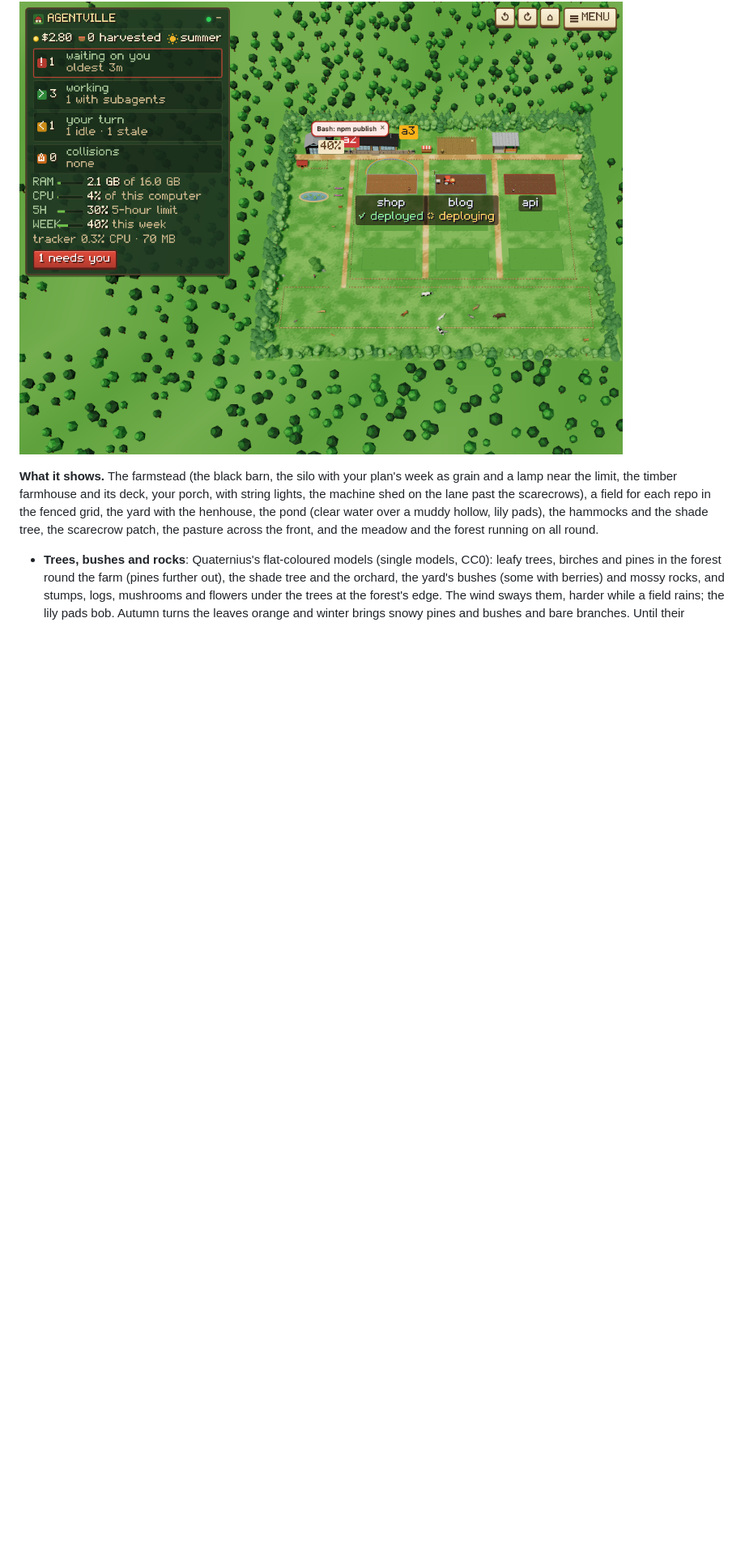
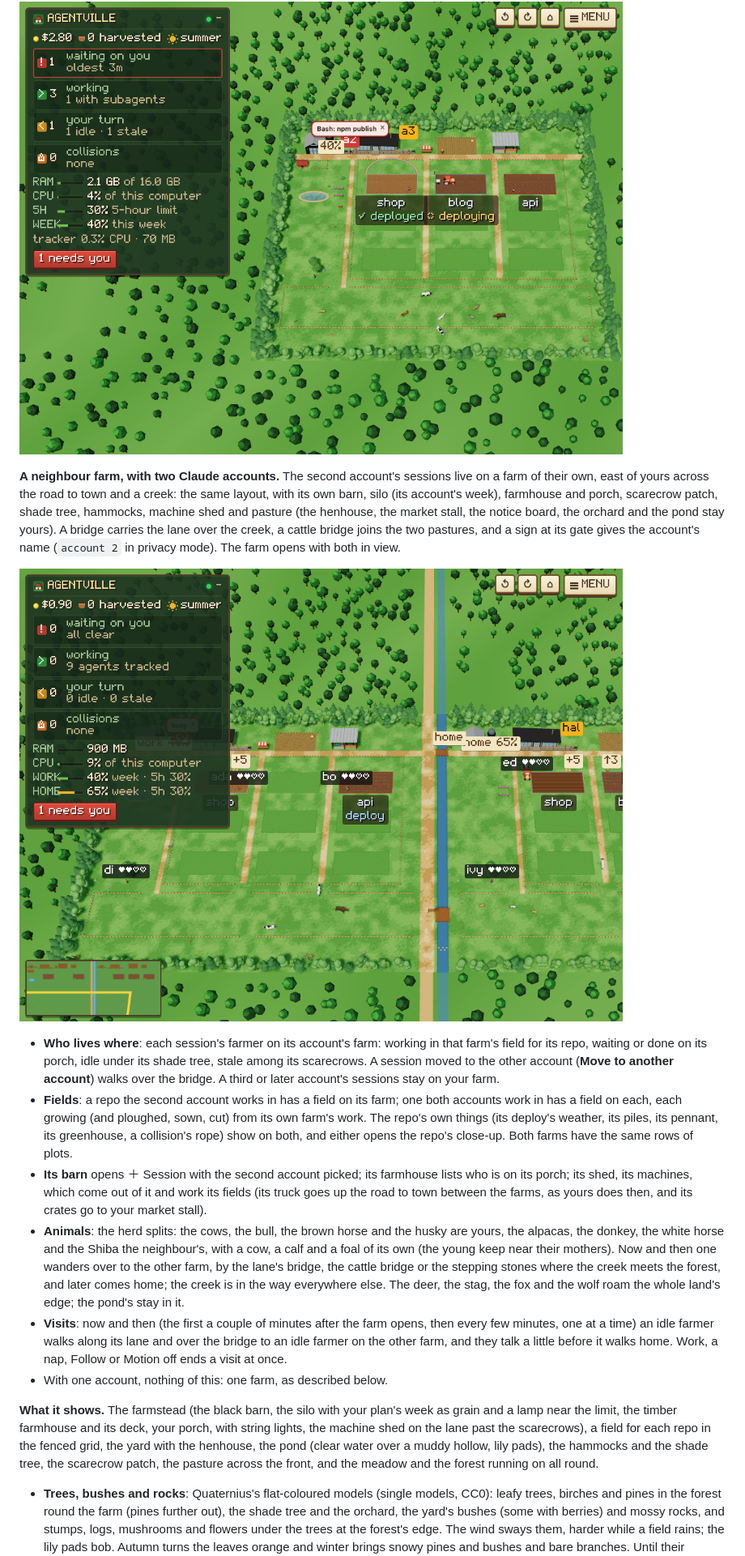
Before and after one commit to hamsathul/agentville, a Markdown page: README.md, the part around one of its changes. Shown at 81% size. Rendered like a GitHub page; pictures changed too: docs/farm3d-neighbour.png (added); blank space fills up the shorter version.

Commit message:
3D farm: docs for the neighbour farm
README: the neighbour farm in the 3D farm's section (who lives where, a repo on both farms, its barn, porch, shed,
the herds split and crossing, visits), the feature list's line, the accounts section and the buildings line, and a
picture of both farms (docs/farm3d-neighbour.png). docs/worlds.md: startSession's optional account, the bridge's
onStartSession(account?), and the 3D farm's catalogue entry.

Co-Authored-By: Claude Opus 5.5 (1M context) <noreply@anthropic.com>

```diff
--- a/README.md
+++ b/README.md
@@ -1296,6 +1299,37 @@ for the machines, farmers 4 m apart on a longer deck, a wider yard, a machine sh
 the front, and a strip of grass under it where the forest begins.
 
 ![The 3D farm: the farm as a low-poly diorama](docs/farm3d.png)
+
+**A neighbour farm, with two Claude accounts.** The second account's sessions live on a farm of their own,
+east of yours across the road to town and a creek: the same layout, with its own barn, silo (its account's
+week), farmhouse and porch, scarecrow patch, shade tree, hammocks, machine shed and pasture (the henhouse,
+the market stall, the notice board, the orchard and the pond stay yours). A bridge carries the lane over
+the creek, a cattle bridge joins the two pastures, and a sign at its gate gives the account's name
+(`account 2` in privacy mode). The farm opens with both in view.
+
+![The neighbour farm: yours on the left, the second account's across the road and the creek](docs/farm3d-neighbour.png)
+- **Who lives where**: each session's farmer on its account's farm: working in that farm's field for its
+  repo, waiting or done on its porch, idle under its shade tree, stale among its scarecrows. A session
+  moved to the other account (**Move to another account**) walks over the bridge. A third or later
+  account's sessions stay on your farm.
+- **Fields**: a repo the second account works in has a field on its farm; one both accounts work in has a
+  field on each, each growing (and ploughed, sown, cut) from its own farm's work. The repo's own things
+  (its deploy's weather, its piles, its pennant, its greenhouse, a collision's rope) show on both, and
+  either opens the repo's close-up. Both farms have the same rows of plots.
+- **Its barn** opens ＋ Session with the second account picked; its farmhouse lists who is on its porch;
+  its shed, its machines, which come out of it and work its fields (its truck goes up the road to town
+  between the farms, as yours does then, and its crates go to your market stall).
+- **Animals**: the herd splits: the cows, the bull, the brown horse and the husky are yours, the alpacas,
+  the donkey, the white horse and the Shiba the neighbour's, with a cow, a calf and a foal of its own
+  (the young keep near their mothers). Now and then one wanders over to the other farm, by the lane's
+  bridge, the cattle bridge or the stepping stones where the creek meets the forest, and later comes
+  home; the creek is in the way everywhere else. The deer, the stag, the fox and the wolf roam the whole
+  land's edge; the pond's stay in it.
+- **Visits**: now and then (the first a couple of minutes after the farm opens, then every few minutes,
+  one at a time) an idle farmer walks along its lane and over the bridge to an idle farmer on the other
+  farm, and they talk a little before it walks home. Work, a nap, Follow or Motion off ends a visit at
+  once.
+- With one account, nothing of this: one farm, as described below.
 
 **What it shows.** The farmstead (the black barn, the silo with your plan's week as grain and a lamp near
 the limit, the timber farmhouse and its deck, your porch, with string lights, the machine shed on the lane past the
```
Also changed, not shown: other parts of README.md (+7 -4 lines), docs/worlds.md (+3 -3 lines).
